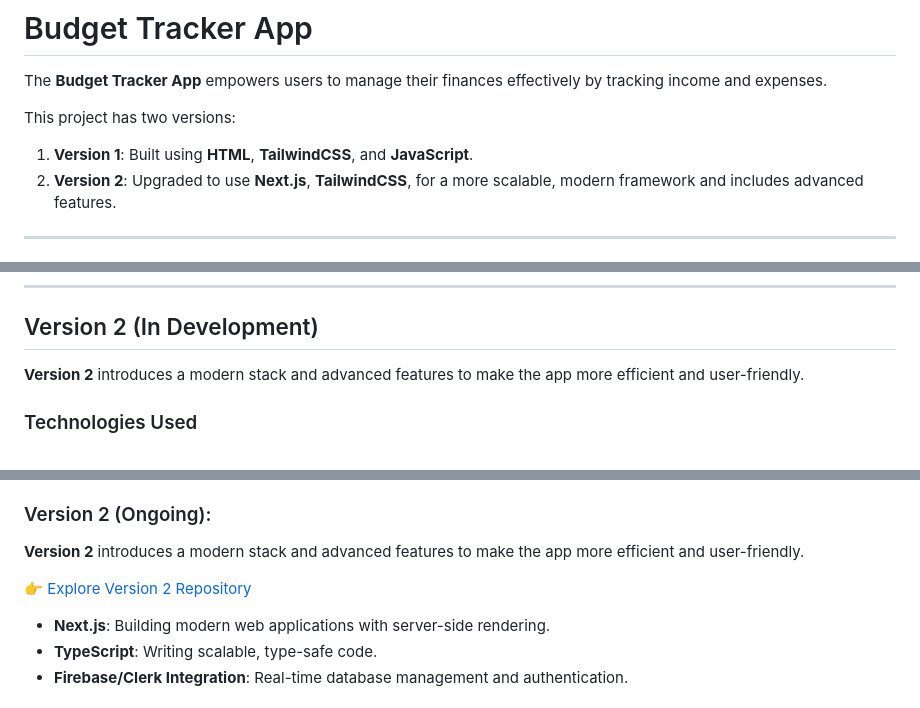
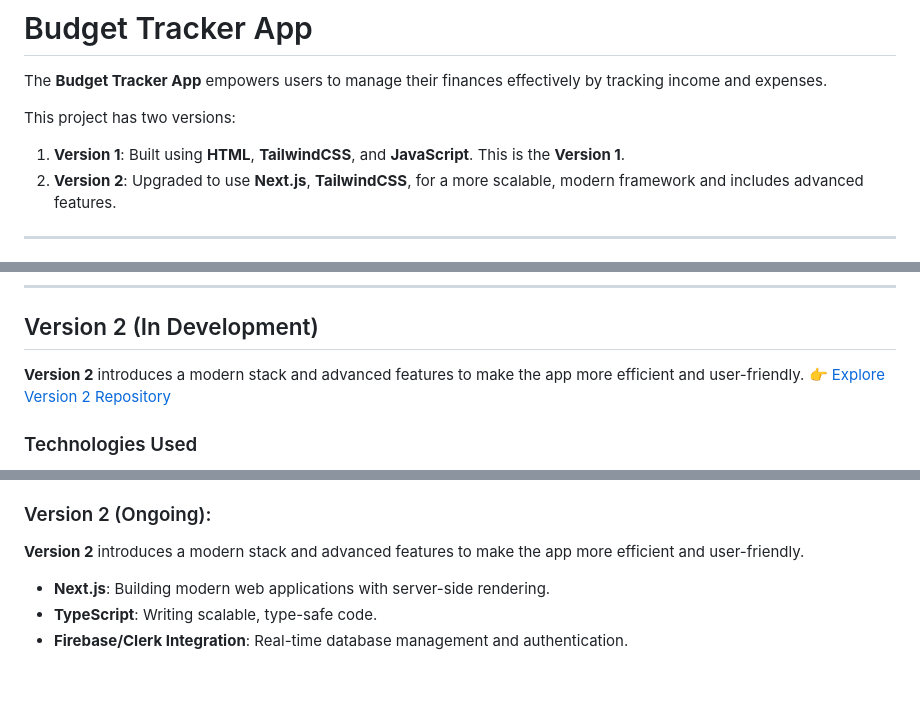
Before and after one commit to Stephy-Crown/Budget-Tracker-App, a Markdown page: README.md, 3 parts joined by grey strips. GitHub-like rendering; blank space fills up the shorter version.

Commit message:
updates to Version 1 section

```diff
--- a/README.md
+++ b/README.md
@@ -4,7 +4,7 @@ The **Budget Tracker App** empowers users to manage their finances effectively b
 
 This project has two versions:
 
-1. **Version 1**: Built using **HTML**, **TailwindCSS**, and **JavaScript**.
+1. **Version 1**: Built using **HTML**, **TailwindCSS**, and **JavaScript**. This is the **Version 1**.
 2. **Version 2**: Upgraded to use **Next.js**, **TailwindCSS**, for a more scalable, modern framework and includes advanced features.
 
 ---
@@ -51,6 +51,7 @@ This project has two versions:
 ## Version 2 (In Development)
 
 **Version 2** introduces a modern stack and advanced features to make the app more efficient and user-friendly.
+[👉 Explore Version 2 Repository](https://fin-tracker-eight.vercel.app/)
 
 ### Technologies Used
 
@@ -86,8 +87,6 @@ Through this project, I applied and enhanced the following skills:
 
 **Version 2** introduces a modern stack and advanced features to make the app more efficient and user-friendly.
 
-[👉 Explore Version 2 Repository](https://fin-tracker-eight.vercel.app/)
-
 - **Next.js**: Building modern web applications with server-side rendering.
 - **TypeScript**: Writing scalable, type-safe code.
 - **Firebase/Clerk Integration**: Real-time database management and authentication.
```
